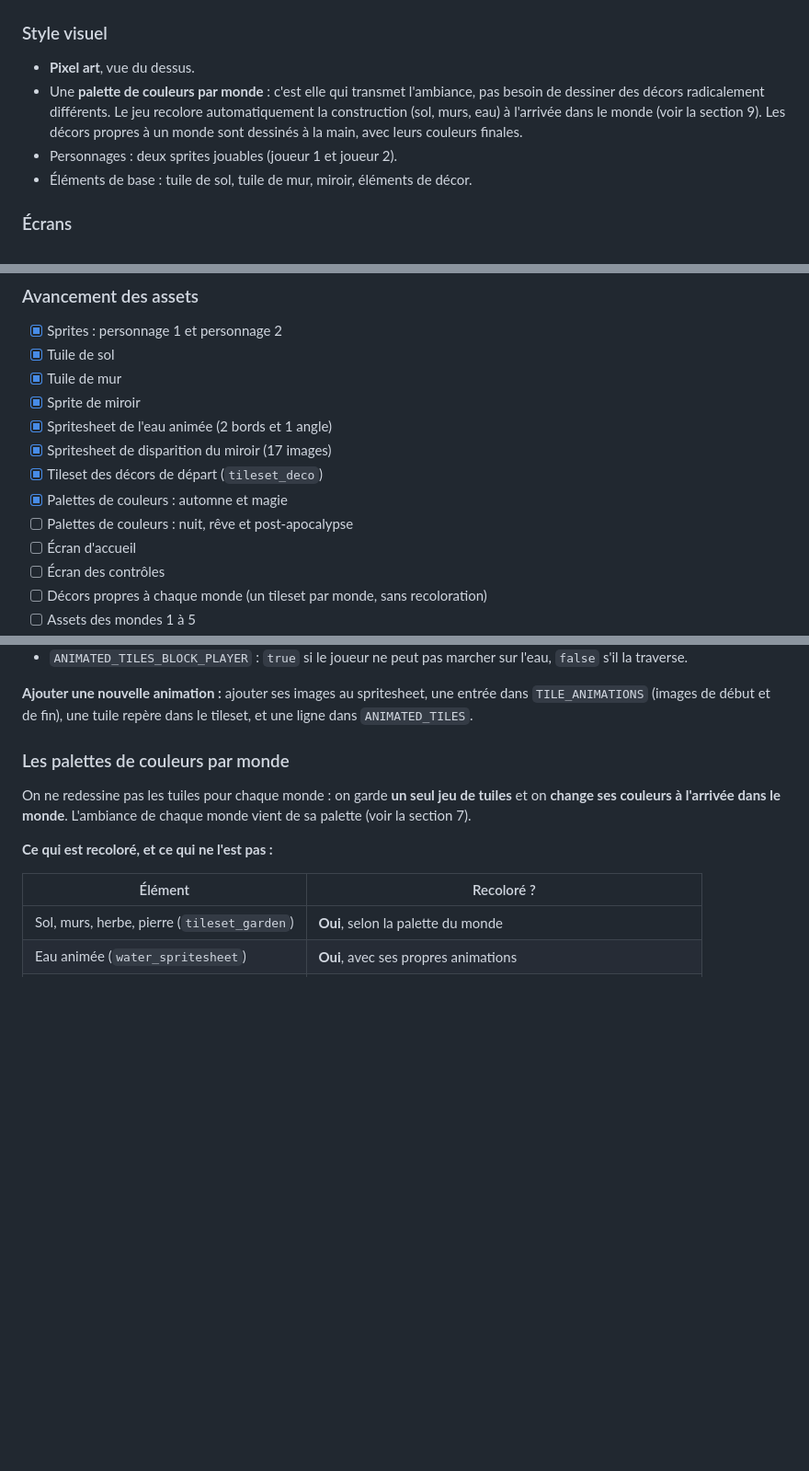
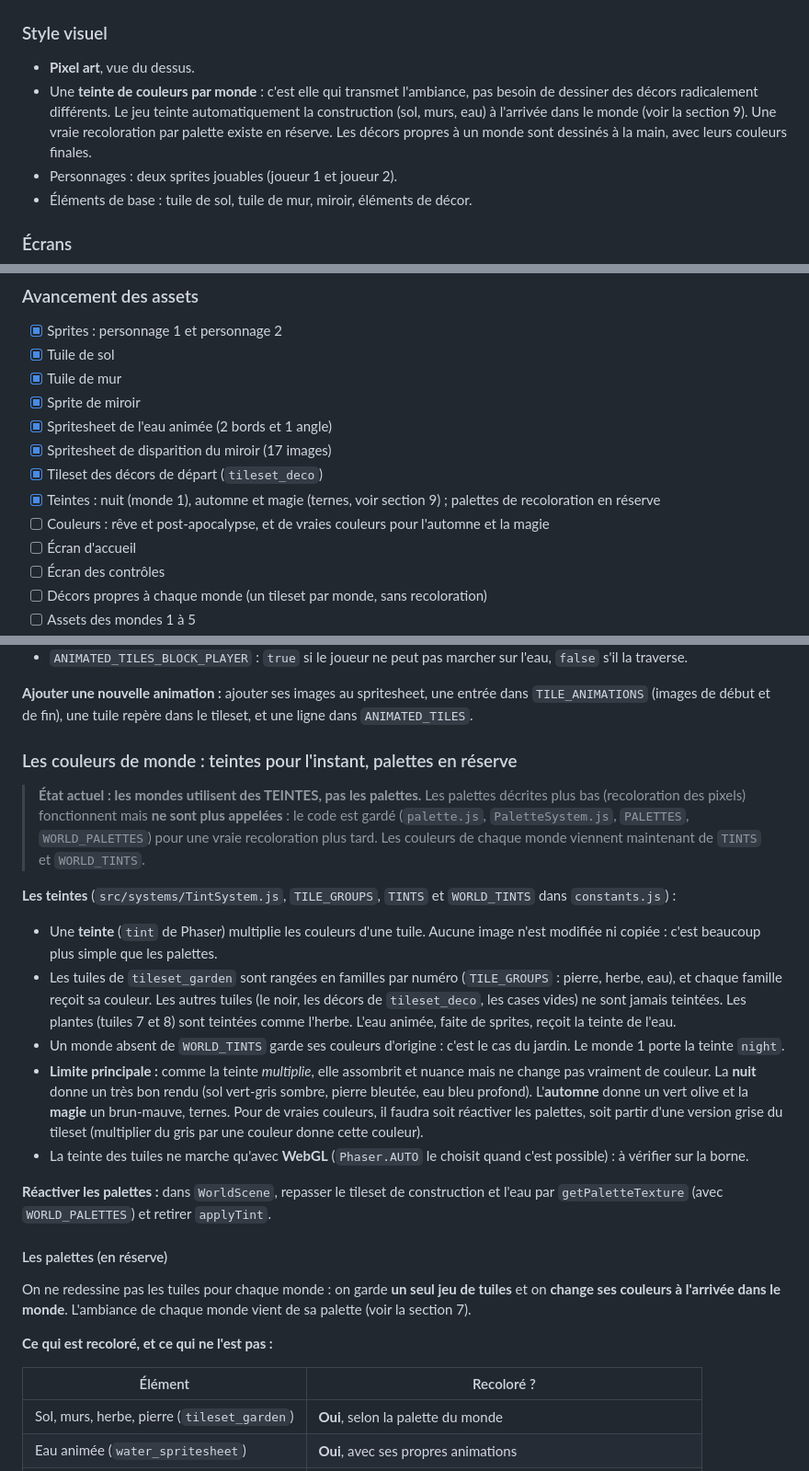
Before and after one commit to zaderlyl/glass_garden, a Markdown page: docs/game-design.md, 3 parts joined by grey strips. Shown at 92% size. GitHub-like rendering; blank space fills up the shorter version.

Commit message:
docs: Documente les teintes de monde et met la palette en réserve

```diff
--- a/docs/game-design.md
+++ b/docs/game-design.md
@@ -282,7 +282,7 @@ Le temps total est sauvegardé pour chaque mode (solo et multijoueur), afin de p
 ### Style visuel
 
 - **Pixel art**, vue du dessus.
-- Une **palette de couleurs par monde** : c'est elle qui transmet l'ambiance, pas besoin de dessiner des décors radicalement différents. Le jeu recolore automatiquement la construction (sol, murs, eau) à l'arrivée dans le monde (voir la section 9). Les décors propres à un monde sont dessinés à la main, avec leurs couleurs finales.
+- Une **teinte de couleurs par monde** : c'est elle qui transmet l'ambiance, pas besoin de dessiner des décors radicalement différents. Le jeu teinte automatiquement la construction (sol, murs, eau) à l'arrivée dans le monde (voir la section 9). Une vraie recoloration par palette existe en réserve. Les décors propres à un monde sont dessinés à la main, avec leurs couleurs finales.
 - Personnages : deux sprites jouables (joueur 1 et joueur 2).
 - Éléments de base : tuile de sol, tuile de mur, miroir, éléments de décor.
 
@@ -303,8 +303,8 @@ Le temps total est sauvegardé pour chaque mode (solo et multijoueur), afin de p
 - [x] Spritesheet de l'eau animée (2 bords et 1 angle)
 - [x] Spritesheet de disparition du miroir (17 images)
 - [x] Tileset des décors de départ (`tileset_deco`)
-- [x] Palettes de couleurs : automne et magie
-- [ ] Palettes de couleurs : nuit, rêve et post-apocalypse
+- [x] Teintes : nuit (monde 1), automne et magie (ternes, voir section 9) ; palettes de recoloration en réserve
+- [ ] Couleurs : rêve et post-apocalypse, et de vraies couleurs pour l'automne et la magie
 - [ ] Écran d'accueil
 - [ ] Écran des contrôles
 - [ ] Décors propres à chaque monde (un tileset par monde, sans recoloration)
@@ -415,7 +415,20 @@ Une tuile animée se place dans Tiled comme une tuile normale, dans le calque `a
 
 **Ajouter une nouvelle animation :** ajouter ses images au spritesheet, une entrée dans `TILE_ANIMATIONS` (images de début et de fin), une tuile repère dans le tileset, et une ligne dans `ANIMATED_TILES`.
 
-### Les palettes de couleurs par monde
+### Les couleurs de monde : teintes pour l'instant, palettes en réserve
+
+> **État actuel : les mondes utilisent des TEINTES, pas les palettes.** Les palettes décrites plus bas (recoloration des pixels) fonctionnent mais **ne sont plus appelées** : le code est gardé (`palette.js`, `PaletteSystem.js`, `PALETTES`, `WORLD_PALETTES`) pour une vraie recoloration plus tard. Les couleurs de chaque monde viennent maintenant de `TINTS` et `WORLD_TINTS`.
+
+**Les teintes** (`src/systems/TintSystem.js`, `TILE_GROUPS`, `TINTS` et `WORLD_TINTS` dans `constants.js`) :
+- Une **teinte** (`tint` de Phaser) multiplie les couleurs d'une tuile. Aucune image n'est modifiée ni copiée : c'est beaucoup plus simple que les palettes.
+- Les tuiles de `tileset_garden` sont rangées en familles par numéro (`TILE_GROUPS` : pierre, herbe, eau), et chaque famille reçoit sa couleur. Les autres tuiles (le noir, les décors de `tileset_deco`, les cases vides) ne sont jamais teintées. Les plantes (tuiles 7 et 8) sont teintées comme l'herbe. L'eau animée, faite de sprites, reçoit la teinte de l'eau.
+- Un monde absent de `WORLD_TINTS` garde ses couleurs d'origine : c'est le cas du jardin. Le monde 1 porte la teinte `night`.
+- **Limite principale :** comme la teinte *multiplie*, elle assombrit et nuance mais ne change pas vraiment de couleur. La **nuit** donne un très bon rendu (sol vert-gris sombre, pierre bleutée, eau bleu profond). L'**automne** donne un vert olive et la **magie** un brun-mauve, ternes. Pour de vraies couleurs, il faudra soit réactiver les palettes, soit partir d'une version grise du tileset (multiplier du gris par une couleur donne cette couleur).
+- La teinte des tuiles ne marche qu'avec **WebGL** (`Phaser.AUTO` le choisit quand c'est possible) : à vérifier sur la borne.
+
+**Réactiver les palettes :** dans `WorldScene`, repasser le tileset de construction et l'eau par `getPaletteTexture` (avec `WORLD_PALETTES`) et retirer `applyTint`.
+
+#### Les palettes (en réserve)
 
 On ne redessine pas les tuiles pour chaque monde : on garde **un seul jeu de tuiles** et on **change ses couleurs à l'arrivée dans le monde**. L'ambiance de chaque monde vient de sa palette (voir la section 7).
 
```
Also changed, not shown: other parts of docs/game-design.md (+2 -2 lines), docs/journal/2026-10-02.md (added, +35 -0 lines).
